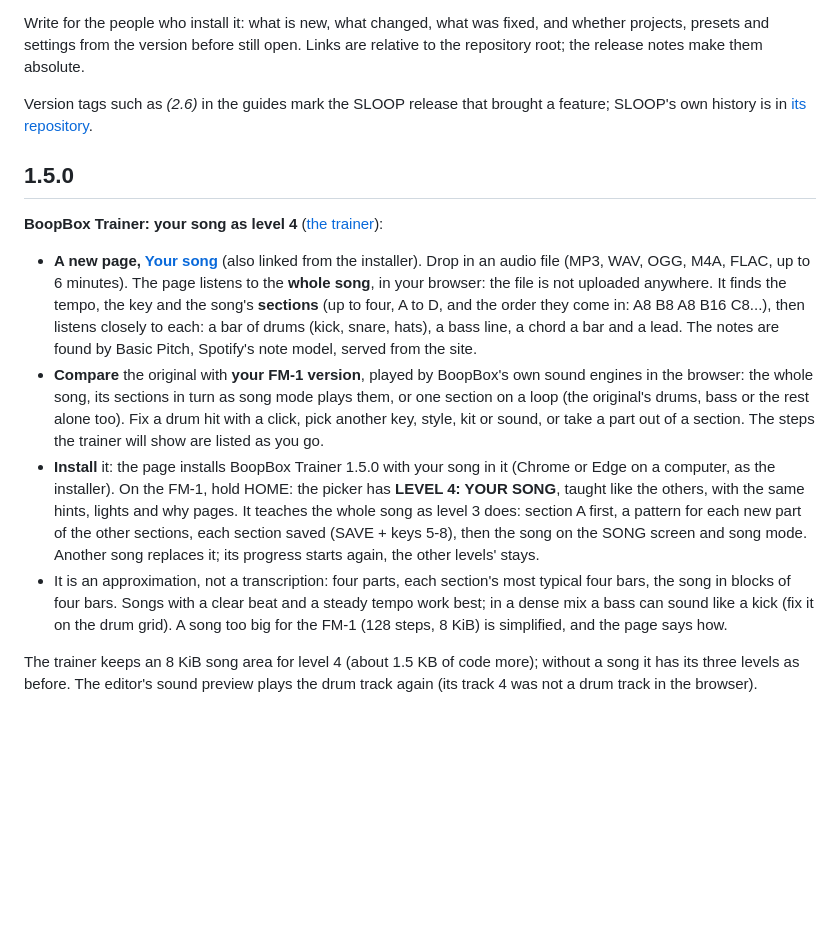
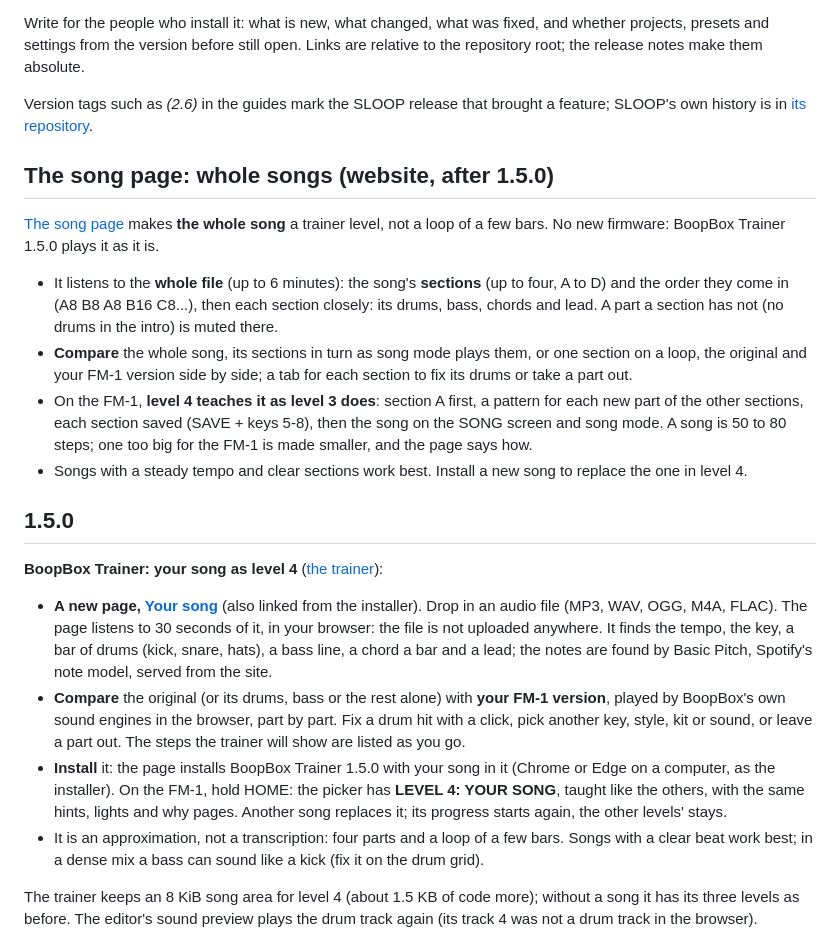
Before and after one commit to Josh-McFarlin/boopbox, a Markdown page: CHANGELOG.md, the part around the change. Rendered like a GitHub page; blank space fills up the shorter version.

Commit message:
CHANGELOG: the song page's whole songs, a website update after 1.5.0 (the 1.5.0 notes as released)
Co-Authored-By: Claude Opus 5.5 <noreply@anthropic.com>
Claude-Session: https://claude.ai/code/session_01CzC2fYfNF6tj4ofzSeAsJ7

```diff
--- a/CHANGELOG.md
+++ b/CHANGELOG.md
@@ -13,27 +13,37 @@ Links are relative to the repository root; the release notes make them absolute.
 Version tags such as *(2.6)* in the guides mark the SLOOP release that brought a
 feature; SLOOP's own history is in [its repository](https://github.com/isod89/sloop-fm1).
 
+## The song page: whole songs (website, after 1.5.0)
+
+[The song page](https://josh-mcfarlin.github.io/boopbox/webapp/song/) makes **the whole song** a trainer level, not a
+loop of a few bars. No new firmware: BoopBox Trainer 1.5.0 plays it as it is.
+
+- It listens to the **whole file** (up to 6 minutes): the song's **sections** (up to four, A to D) and the order they
+  come in (A8 B8 A8 B16 C8...), then each section closely: its drums, bass, chords and lead. A part a section has not
+  (no drums in the intro) is muted there.
+- **Compare** the whole song, its sections in turn as song mode plays them, or one section on a loop, the original and
+  your FM-1 version side by side; a tab for each section to fix its drums or take a part out.
+- On the FM-1, **level 4 teaches it as level 3 does**: section A first, a pattern for each new part of the other
+  sections, each section saved (SAVE + keys 5-8), then the song on the SONG screen and song mode. A song is 50 to 80
+  steps; one too big for the FM-1 is made smaller, and the page says how.
+- Songs with a steady tempo and clear sections work best. Install a new song to replace the one in level 4.
+
 ## 1.5.0
 
 **BoopBox Trainer: your song as level 4** ([the trainer](docs/trainer.md)):
 
 - **A new page, [Your song](https://josh-mcfarlin.github.io/boopbox/webapp/song/)** (also linked from the installer).
-  Drop in an audio file (MP3, WAV, OGG, M4A, FLAC, up to 6 minutes). The page listens to the **whole song**, in your
-  browser: the file is not uploaded anywhere. It finds the tempo, the key and the song's **sections** (up to four, A to
-  D, and the order they come in: A8 B8 A8 B16 C8...), then listens closely to each: a bar of drums (kick, snare, hats),
-  a bass line, a chord a bar and a lead. The notes are found by Basic Pitch, Spotify's note model, served from the site.
-- **Compare** the original with **your FM-1 version**, played by BoopBox's own sound engines in the browser: the whole
-  song, its sections in turn as song mode plays them, or one section on a loop (the original's drums, bass or the rest
-  alone too). Fix a drum hit with a click, pick another key, style, kit or sound, or take a part out of a section. The
-  steps the trainer will show are listed as you go.
+  Drop in an audio file (MP3, WAV, OGG, M4A, FLAC). The page listens to 30 seconds of it, in your browser: the file is
+  not uploaded anywhere. It finds the tempo, the key, a bar of drums (kick, snare, hats), a bass line, a chord a bar and
+  a lead; the notes are found by Basic Pitch, Spotify's note model, served from the site.
+- **Compare** the original (or its drums, bass or the rest alone) with **your FM-1 version**, played by BoopBox's own
+  sound engines in the browser, part by part. Fix a drum hit with a click, pick another key, style, kit or sound, or
+  leave a part out. The steps the trainer will show are listed as you go.
 - **Install** it: the page installs BoopBox Trainer 1.5.0 with your song in it (Chrome or Edge on a computer, as the
   installer). On the FM-1, hold HOME: the picker has **LEVEL 4: YOUR SONG**, taught like the others, with the same
-  hints, lights and why pages. It teaches the whole song as level 3 does: section A first, a pattern for each new part
-  of the other sections, each section saved (SAVE + keys 5-8), then the song on the SONG screen and song mode. Another
-  song replaces it; its progress starts again, the other levels' stays.
-- It is an approximation, not a transcription: four parts, each section's most typical four bars, the song in blocks of
-  four bars. Songs with a clear beat and a steady tempo work best; in a dense mix a bass can sound like a kick (fix it
-  on the drum grid). A song too big for the FM-1 (128 steps, 8 KiB) is simplified, and the page says how.
+  hints, lights and why pages. Another song replaces it; its progress starts again, the other levels' stays.
+- It is an approximation, not a transcription: four parts and a loop of a few bars. Songs with a clear beat work best;
+  in a dense mix a bass can sound like a kick (fix it on the drum grid).
 
 The trainer keeps an 8 KiB song area for level 4 (about 1.5 KB of code more); without a song it has its three levels as
 before. The editor's sound preview plays the drum track again (its track 4 was not a drum track in the browser).
```
